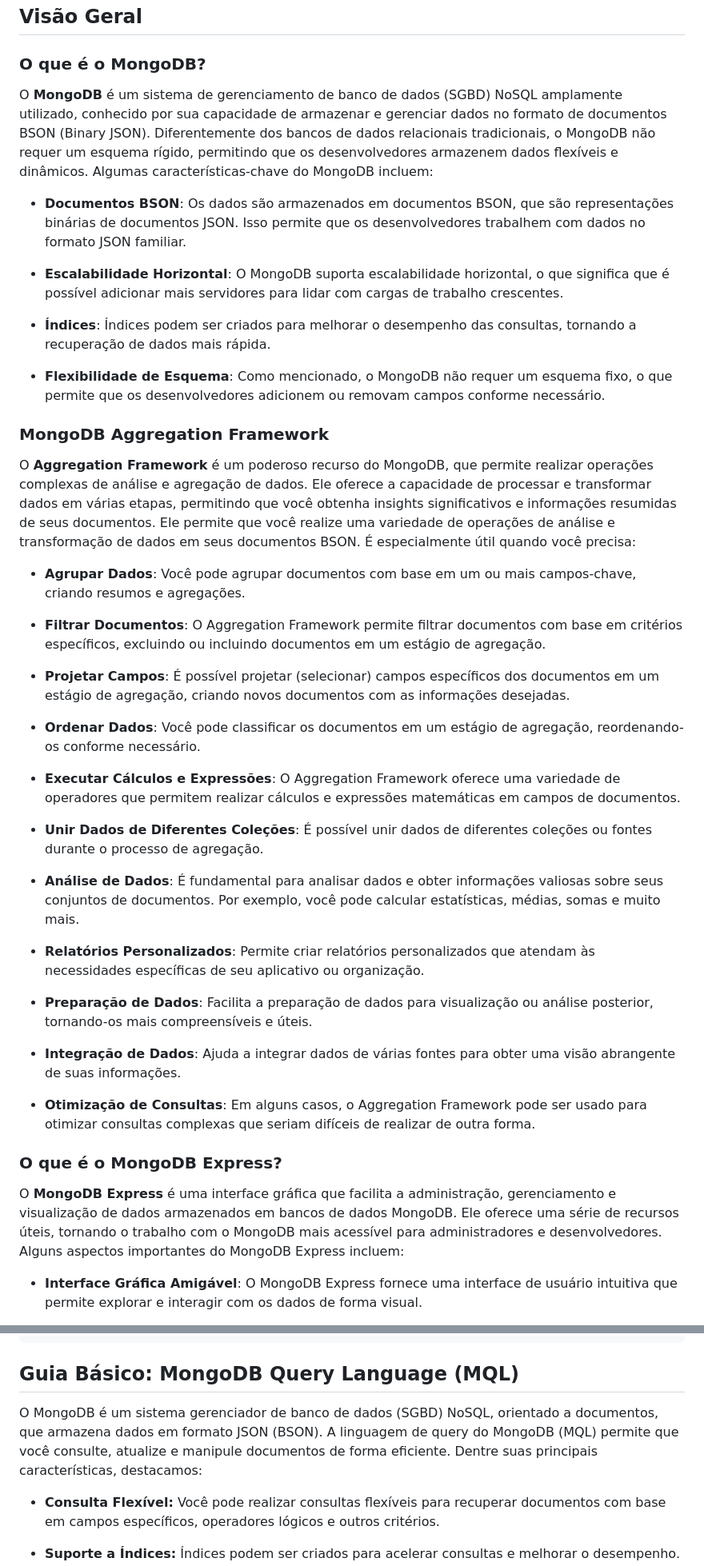
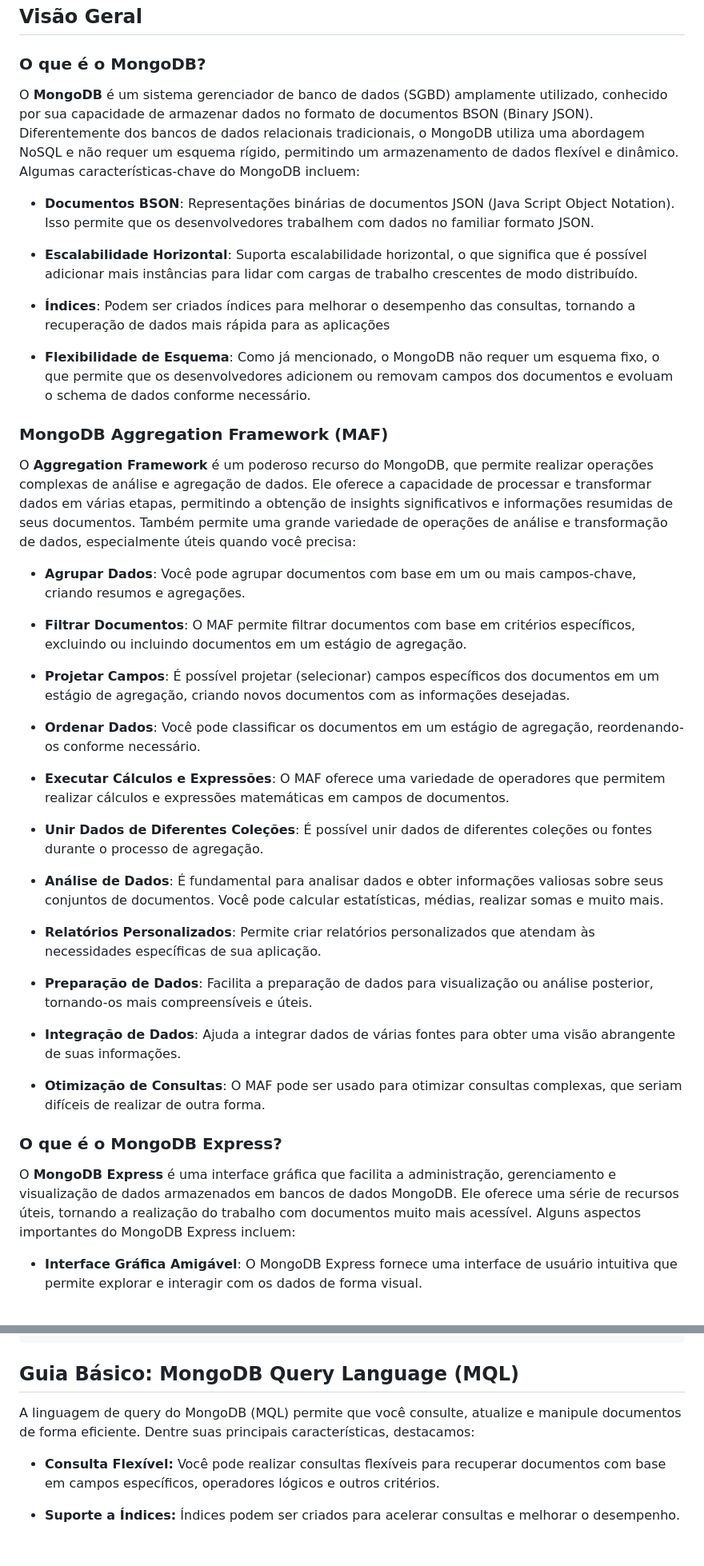
Before and after one commit to klaytoncastro/idp-bigdata, a Markdown page: mongodb/README.md, 2 parts joined by grey strips. Shown: that part at 80% size. Rendered like a GitHub page; blank space fills up the shorter version.

Commit message:
Update Mongo & Jupyter-Spark

````diff
--- a/mongodb/README.md
+++ b/mongodb/README.md
@@ -4,45 +4,45 @@
 
 ### O que é o MongoDB?
 
-O **MongoDB** é um sistema de gerenciamento de banco de dados (SGBD) NoSQL amplamente utilizado, conhecido por sua capacidade de armazenar e gerenciar dados no formato de documentos BSON (Binary JSON). Diferentemente dos bancos de dados relacionais tradicionais, o MongoDB não requer um esquema rígido, permitindo que os desenvolvedores armazenem dados flexíveis e dinâmicos. Algumas características-chave do MongoDB incluem:
+O **MongoDB** é um sistema gerenciador de banco de dados (SGBD) amplamente utilizado, conhecido por sua capacidade de armazenar dados no formato de documentos BSON (Binary JSON). Diferentemente dos bancos de dados relacionais tradicionais, o MongoDB utiliza uma abordagem NoSQL e não requer um esquema rígido, permitindo um armazenamento de dados flexível e dinâmico. Algumas características-chave do MongoDB incluem:
 
-- **Documentos BSON**: Os dados são armazenados em documentos BSON, que são representações binárias de documentos JSON. Isso permite que os desenvolvedores trabalhem com dados no formato JSON familiar.
+- **Documentos BSON**: Representações binárias de documentos JSON (Java Script Object Notation). Isso permite que os desenvolvedores trabalhem com dados no familiar formato JSON.
 
-- **Escalabilidade Horizontal**: O MongoDB suporta escalabilidade horizontal, o que significa que é possível adicionar mais servidores para lidar com cargas de trabalho crescentes.
+- **Escalabilidade Horizontal**: Suporta escalabilidade horizontal, o que significa que é possível adicionar mais instâncias para lidar com cargas de trabalho crescentes de modo distribuído.
 
-- **Índices**: Índices podem ser criados para melhorar o desempenho das consultas, tornando a recuperação de dados mais rápida.
+- **Índices**: Podem ser criados índices para melhorar o desempenho das consultas, tornando a recuperação de dados mais rápida para as aplicações
 
-- **Flexibilidade de Esquema**: Como mencionado, o MongoDB não requer um esquema fixo, o que permite que os desenvolvedores adicionem ou removam campos conforme necessário.
+- **Flexibilidade de Esquema**: Como já mencionado, o MongoDB não requer um esquema fixo, o que permite que os desenvolvedores adicionem ou removam campos dos documentos e evoluam o schema de dados conforme necessário.
 
-### MongoDB Aggregation Framework
+### MongoDB Aggregation Framework (MAF)
 
-O **Aggregation Framework** é um poderoso recurso do MongoDB, que permite realizar operações complexas de análise e agregação de dados. Ele oferece a capacidade de processar e transformar dados em várias etapas, permitindo que você obtenha insights significativos e informações resumidas de seus documentos. Ele permite que você realize uma variedade de operações de análise e transformação de dados em seus documentos BSON. É especialmente útil quando você precisa:
+O **Aggregation Framework** é um poderoso recurso do MongoDB, que permite realizar operações complexas de análise e agregação de dados. Ele oferece a capacidade de processar e transformar dados em várias etapas, permitindo a obtenção de insights significativos e informações resumidas de seus documentos. Também permite uma grande variedade de operações de análise e transformação de dados, especialmente úteis quando você precisa:
 
 - **Agrupar Dados**: Você pode agrupar documentos com base em um ou mais campos-chave, criando resumos e agregações.
 
-- **Filtrar Documentos**: O Aggregation Framework permite filtrar documentos com base em critérios específicos, excluindo ou incluindo documentos em um estágio de agregação.
+- **Filtrar Documentos**: O MAF permite filtrar documentos com base em critérios específicos, excluindo ou incluindo documentos em um estágio de agregação.
 
 - **Projetar Campos**: É possível projetar (selecionar) campos específicos dos documentos em um estágio de agregação, criando novos documentos com as informações desejadas.
 
 - **Ordenar Dados**: Você pode classificar os documentos em um estágio de agregação, reordenando-os conforme necessário.
 
-- **Executar Cálculos e Expressões**: O Aggregation Framework oferece uma variedade de operadores que permitem realizar cálculos e expressões matemáticas em campos de documentos.
+- **Executar Cálculos e Expressões**: O MAF oferece uma variedade de operadores que permitem realizar cálculos e expressões matemáticas em campos de documentos.
 
 - **Unir Dados de Diferentes Coleções**: É possível unir dados de diferentes coleções ou fontes durante o processo de agregação.
 
-- **Análise de Dados**: É fundamental para analisar dados e obter informações valiosas sobre seus conjuntos de documentos. Por exemplo, você pode calcular estatísticas, médias, somas e muito mais.
+- **Análise de Dados**: É fundamental para analisar dados e obter informações valiosas sobre seus conjuntos de documentos. Você pode calcular estatísticas, médias, realizar somas e muito mais.
 
-- **Relatórios Personalizados**: Permite criar relatórios personalizados que atendam às necessidades específicas de seu aplicativo ou organização.
+- **Relatórios Personalizados**: Permite criar relatórios personalizados que atendam às necessidades específicas de sua aplicação.
 
 - **Preparação de Dados**: Facilita a preparação de dados para visualização ou análise posterior, tornando-os mais compreensíveis e úteis.
 
 - **Integração de Dados**: Ajuda a integrar dados de várias fontes para obter uma visão abrangente de suas informações.
 
-- **Otimização de Consultas**: Em alguns casos, o Aggregation Framework pode ser usado para otimizar consultas complexas que seriam difíceis de realizar de outra forma.
+- **Otimização de Consultas**: O MAF pode ser usado para otimizar consultas complexas, que seriam difíceis de realizar de outra forma.
 
 ### O que é o MongoDB Express?
 
-O **MongoDB Express** é uma interface gráfica que facilita a administração, gerenciamento e visualização de dados armazenados em bancos de dados MongoDB. Ele oferece uma série de recursos úteis, tornando o trabalho com o MongoDB mais acessível para administradores e desenvolvedores. Alguns aspectos importantes do MongoDB Express incluem:
+O **MongoDB Express** é uma interface gráfica que facilita a administração, gerenciamento e visualização de dados armazenados em bancos de dados MongoDB. Ele oferece uma série de recursos úteis, tornando a realização do trabalho com documentos muito mais acessível. Alguns aspectos importantes do MongoDB Express incluem:
 
 - **Interface Gráfica Amigável**: O MongoDB Express fornece uma interface de usuário intuitiva que permite explorar e interagir com os dados de forma visual.
 
@@ -116,7 +117,7 @@ mongo -u root -p mongo
 ```
 ## Guia Básico: MongoDB Query Language (MQL)
 
-O MongoDB é um sistema gerenciador de banco de dados (SGBD) NoSQL, orientado a documentos, que armazena dados em formato JSON (BSON). A linguagem de query do MongoDB (MQL) permite que você consulte, atualize e manipule documentos de forma eficiente. Dentre suas principais características, destacamos:
+A linguagem de query do MongoDB (MQL) permite que você consulte, atualize e manipule documentos de forma eficiente. Dentre suas principais características, destacamos:
 
 - **Consulta Flexível:** Você pode realizar consultas flexíveis para recuperar documentos com base em campos específicos, operadores lógicos e outros critérios.
 
````
Also changed, not shown: other parts of mongodb/README.md (+5 -14 lines).
